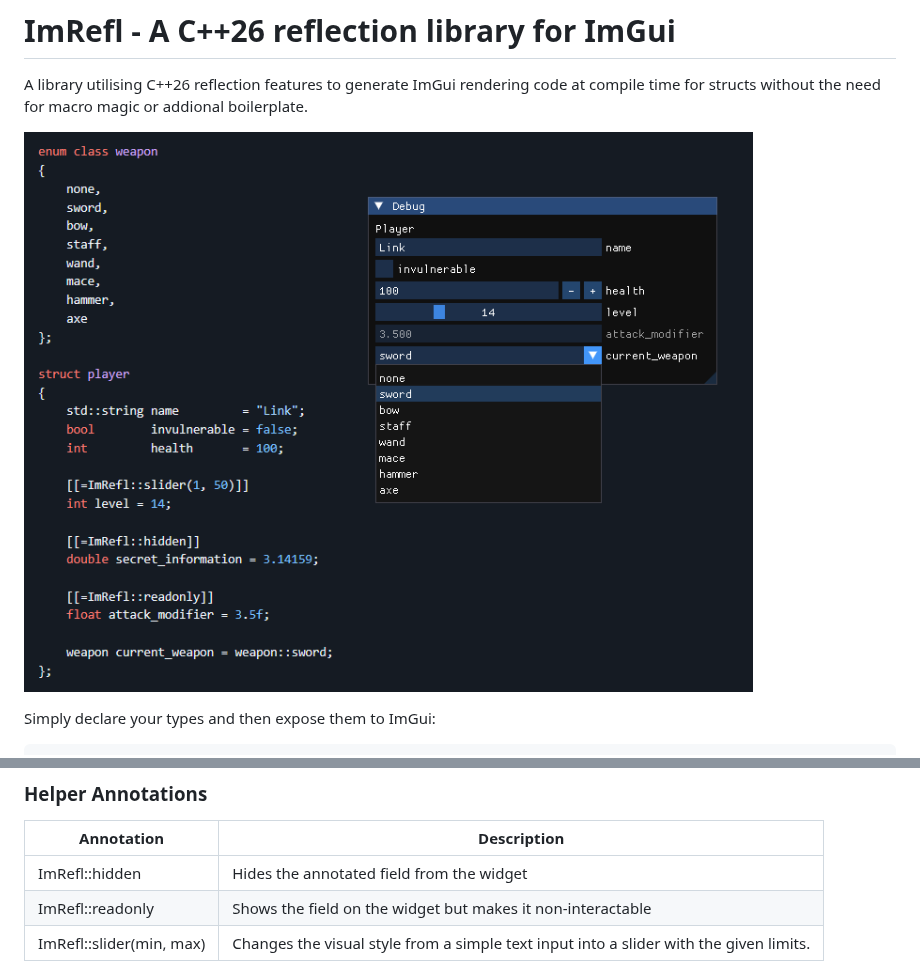
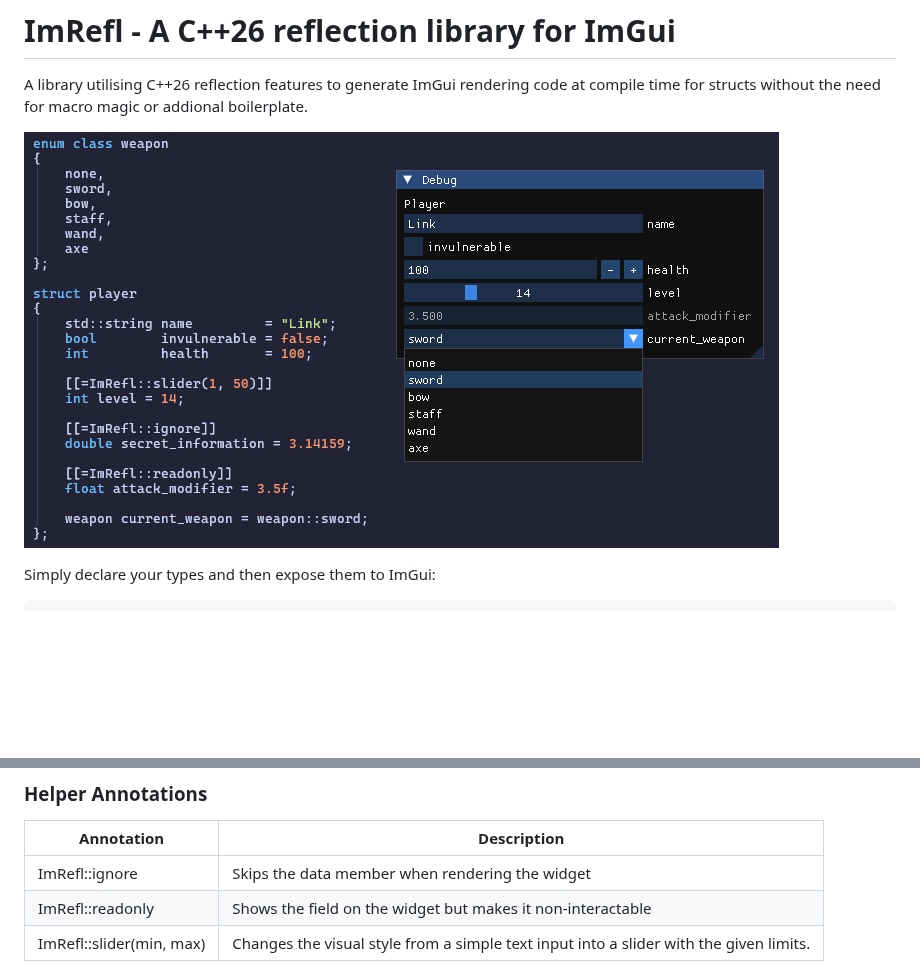
Before and after one commit to fullptr/imrefl, a Markdown page: README.md, 2 parts joined by grey strips. Rendered like a GitHub page; pictures changed too: images/imrefl.png; blank space fills up the shorter version.

```diff
--- a/README.md
+++ b/README.md
@@ -28,7 +28,7 @@ That's it! No macros or other setup needed!
 
 | Annotation               | Description                         |
 |--------------------------|-------------------------------------|
-| ImRefl::hidden           | Hides the annotated field from the widget |
+| ImRefl::ignore           | Skips the data member when rendering the widget |
 | ImRefl::readonly         | Shows the field on the widget but makes it non-interactable |
 | ImRefl::slider(min, max) | Changes the visual style from a simple text input into a slider with the given limits. |
 
```
Also changed, not shown: 2 other files.
